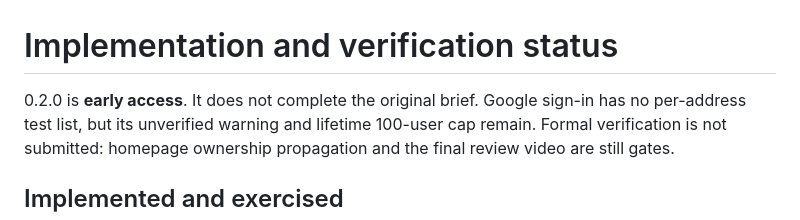
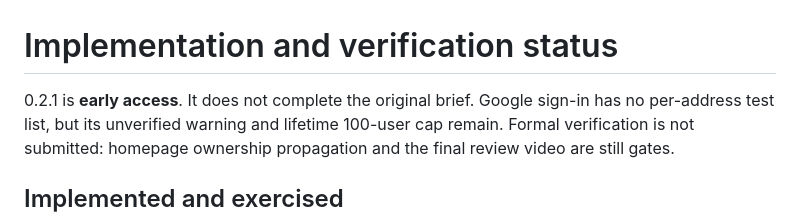
Before and after one commit to SleepyZzed/luma-mail, a Markdown page: STATUS.md, the part around the change. Drawn GitHub-style.

```diff
--- a/STATUS.md
+++ b/STATUS.md
@@ -1,6 +1,6 @@
 # Implementation and verification status
 
-0.2.0 is **early access**. It does not complete the original brief. Google sign-in
+0.2.1 is **early access**. It does not complete the original brief. Google sign-in
 has no per-address test list, but its unverified warning and lifetime 100-user
 cap remain. Formal verification is not submitted: homepage ownership propagation
 and the final review video are still gates.
```
Also changed, not shown: docs/verification.md (+21 -0 lines).
